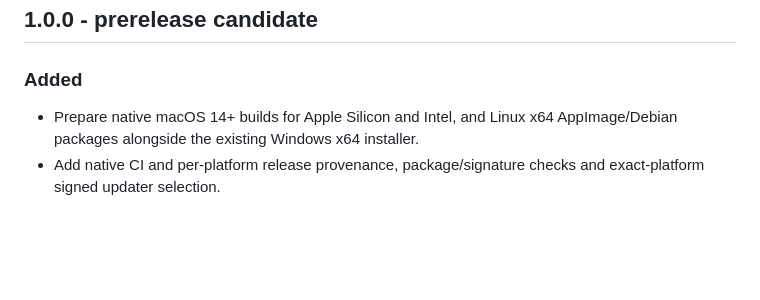
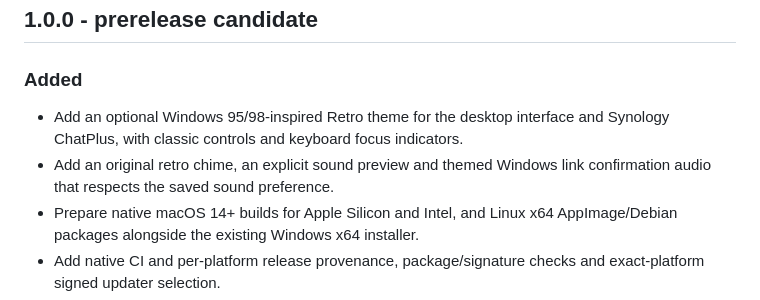
Before and after one commit to Swiph3l/synology-chatplus-desktop, a Markdown page: CHANGELOG.md, the part around the change. GitHub-like rendering; blank space fills up the shorter version.

```diff
--- a/CHANGELOG.md
+++ b/CHANGELOG.md
@@ -6,6 +6,10 @@ All notable changes will be documented here. Versions follow Semantic Versioning
 
 ### Added
 
+- Add an optional Windows 95/98-inspired Retro theme for the desktop interface
+  and Synology ChatPlus, with classic controls and keyboard focus indicators.
+- Add an original retro chime, an explicit sound preview and themed Windows link
+  confirmation audio that respects the saved sound preference.
 - Prepare native macOS 14+ builds for Apple Silicon and Intel, and Linux x64
   AppImage/Debian packages alongside the existing Windows x64 installer.
 - Add native CI and per-platform release provenance, package/signature checks
```
Also changed, not shown: README.md (+4 -0 lines), docs/THEMING.md (+31 -7 lines).
